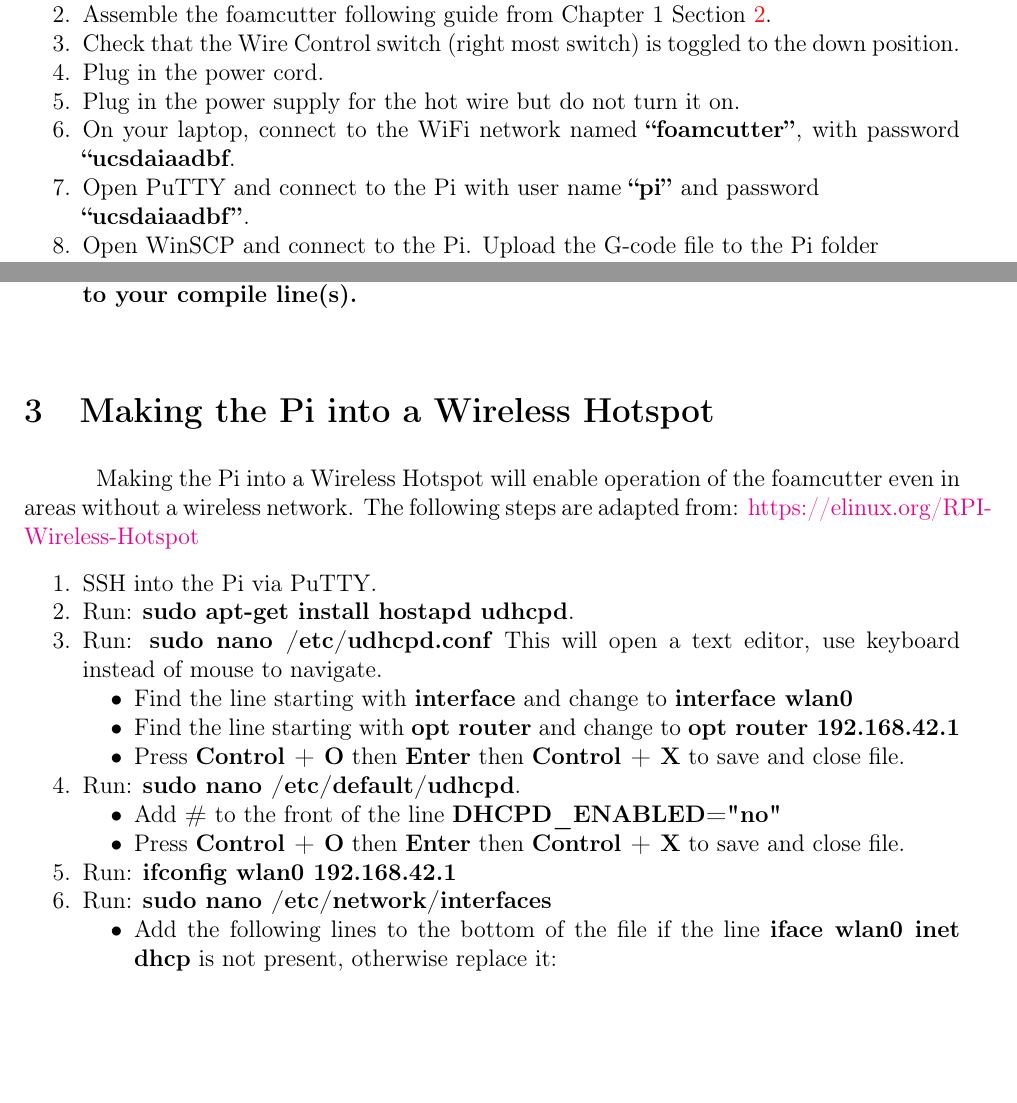
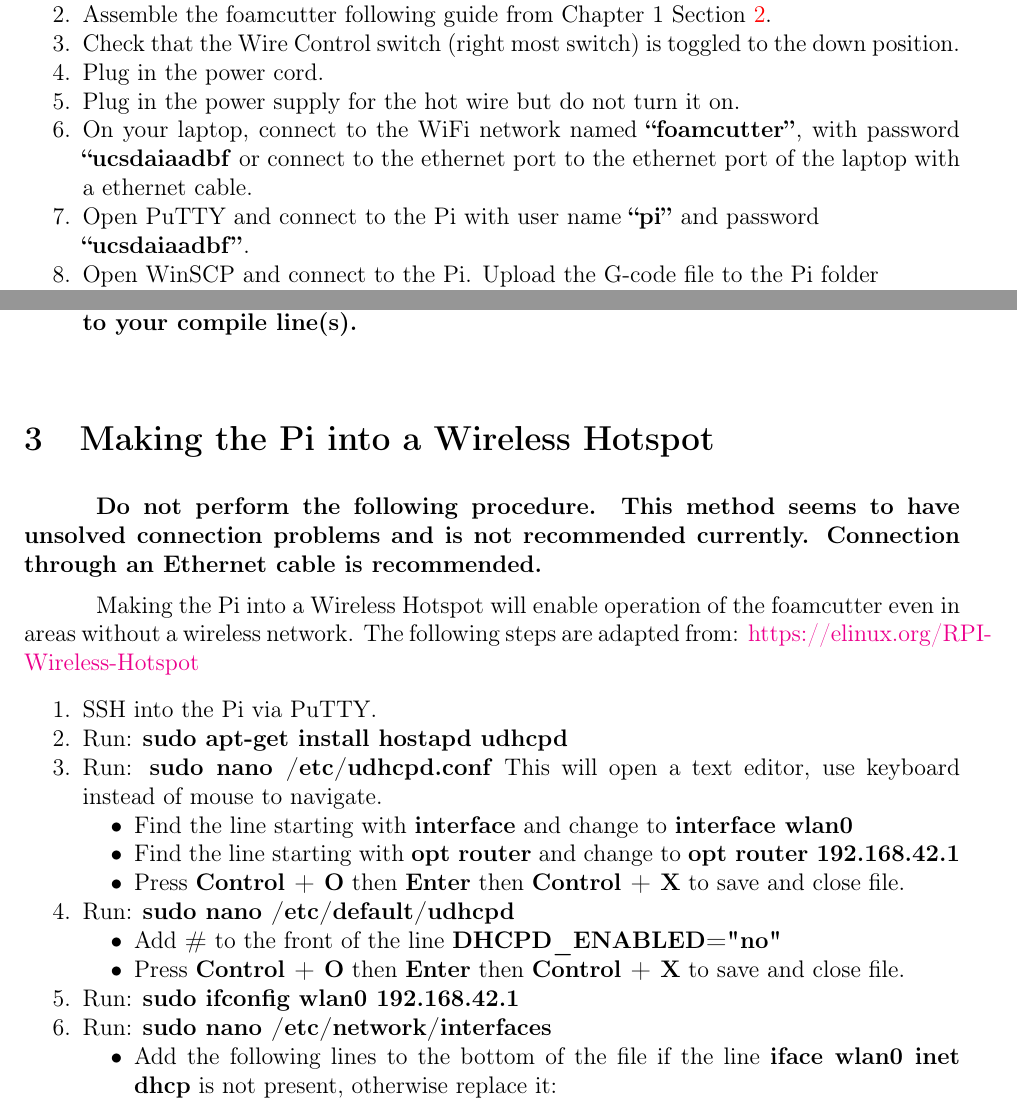
Before and after one commit to ythuang96/FoamCutter, a LaTeX document (Manual/FoamCutter Manual.tex): two parts of pages 37 and 46 of 77, joined at a grey line, cut so that both start at the same text, the shorter picture padded with empty space. Compiled offline with pdfLaTeX.

Commit message:
Update Manual
Update Manual to resolve wifi connection issue

```diff
--- a/Manual/FoamCutter Manual.tex
+++ b/Manual/FoamCutter Manual.tex
@@ -624,7 +624,7 @@ Please follow the steps below to operate the foamcutter:
 	\item Check that the Wire Control switch (right most switch) is toggled to the down position.
 	\item Plug in the power cord.
 	\item Plug in the power supply for the hot wire but do not turn it on.
-	\item On your laptop, connect to the WiFi network named \textbf{``foamcutter''}, with password \textbf{``ucsdaiaadbf}.
+	\item On your laptop, connect to the WiFi network named \textbf{``foamcutter''}, with password \textbf{``ucsdaiaadbf} or connect to the ethernet port to the ethernet port of the laptop with a ethernet cable.
 	\item Open PuTTY and connect to the Pi with user name \textbf{``pi''} and password \\ \textbf{``ucsdaiaadbf''}.
 	\item Open WinSCP and connect to the Pi. Upload the G-code file to the Pi folder \\ \textbf{``/home/pi''}.
 	\item In PuTTY, run: \textbf{sudo foamcutter}
@@ -760,11 +760,13 @@ WiringPi is a GPIO Interface library written for the Raspberry Pi. A complete gu
 \end{enumerate}
 
 \section{Making the Pi into a Wireless Hotspot}
+\textbf{Do not perform the following procedure. This method seems to have unsolved connection problems and is not recommended currently. Connection through an Ethernet cable is recommended.}
+
 Making the Pi into a Wireless Hotspot will enable operation of the foamcutter even in areas without a wireless network. The following steps are adapted from: \href{https://elinux.org/RPI-Wireless-Hotspot}{https://elinux.org/RPI-Wireless-Hotspot}
 
 \begin{enumerate}[noitemsep,topsep=0pt]
 	\item SSH into the Pi via PuTTY.
-	\item Run: \textbf{sudo apt-get install hostapd udhcpd}.
+	\item Run: \textbf{sudo apt-get install hostapd udhcpd}
 	\item Run: \textbf{sudo nano /etc/udhcpd.conf} This will open a text editor, use keyboard instead of mouse to navigate.
 		\begin{itemize}[noitemsep,topsep=0pt]
 			\item Find the line starting with \textbf{interface} and change to \textbf{interface wlan0}
@@ -772,13 +774,13 @@ Making the Pi into a Wireless Hotspot will enable operation of the foamcutter ev
 			\item Press \textbf{Control + O} then \textbf{Enter} then \textbf{Control + X} to save and close file.
 		\end{itemize}
 
-	\item Run: \textbf{sudo nano /etc/default/udhcpd}.
+	\item Run: \textbf{sudo nano /etc/default/udhcpd}
 	\begin{itemize}[noitemsep,topsep=0pt]
 		\item Add \textbf{\#} to the front of the line \textbf{DHCPD\_ENABLED="no"}
 		\item Press \textbf{Control + O} then \textbf{Enter} then \textbf{Control + X} to save and close file.
 	\end{itemize}
 
-	\item Run: \textbf{ifconfig wlan0 192.168.42.1}
+	\item Run: \textbf{sudo ifconfig wlan0 192.168.42.1}
 	\item Run: \textbf{sudo nano /etc/network/interfaces}
 	\begin{itemize}[noitemsep,topsep=0pt]
 		\item Add the following lines to the bottom of the file if the line \textbf{iface wlan0 inet dhcp} is not present, otherwise replace it: \\
```
Also changed, not shown: Manual/FoamCutter Manual.tex (6 more changed lines), 2 other files.
